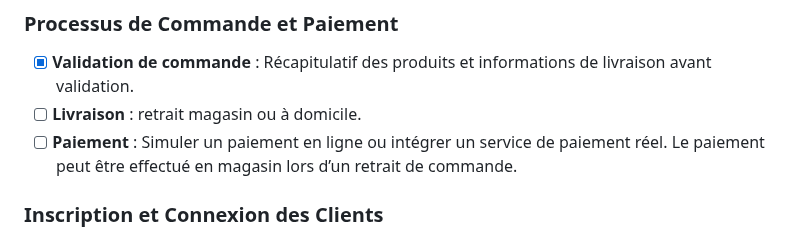
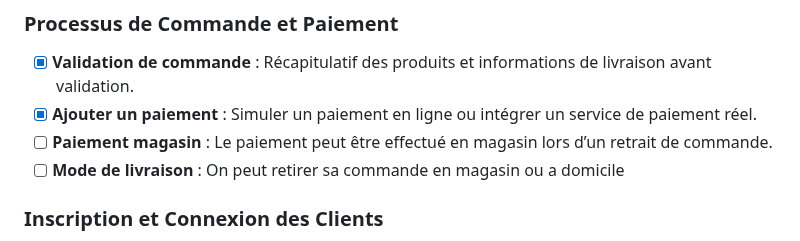
Before and after one commit to aurelienachard/ecommerce_cafthe, a Markdown page: README.md, the part around the change. Drawn GitHub-style.

Commit message:
docs: modifications de fonctionnalites

```diff
--- a/README.md
+++ b/README.md
@@ -40,8 +40,9 @@ Technologies utilisées pour le développement du site :
 ### Processus de Commande et Paiement
 
 - [x] **Validation de commande** : Récapitulatif des produits et informations de livraison avant validation.
-- [ ] **Livraison** : retrait magasin ou à domicile.
-- [ ] **Paiement** : Simuler un paiement en ligne ou intégrer un service de paiement réel. Le paiement peut être effectué en magasin lors d’un retrait de commande.
+- [x] **Ajouter un paiement** : Simuler un paiement en ligne ou intégrer un service de paiement réel.
+- [ ] **Paiement magasin** : Le paiement peut être effectué en magasin lors d’un retrait de commande.
+- [ ] **Mode de livraison** : On peut retirer sa commande en magasin ou a domicile
 
 ### Inscription et Connexion des Clients
 
```
